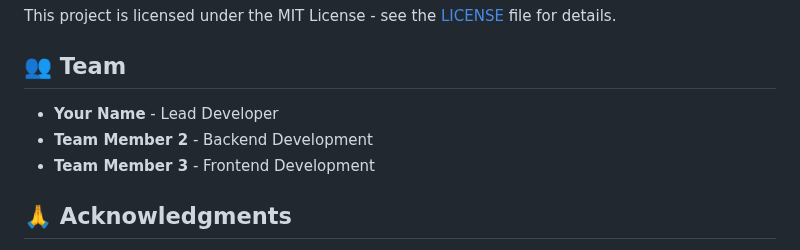
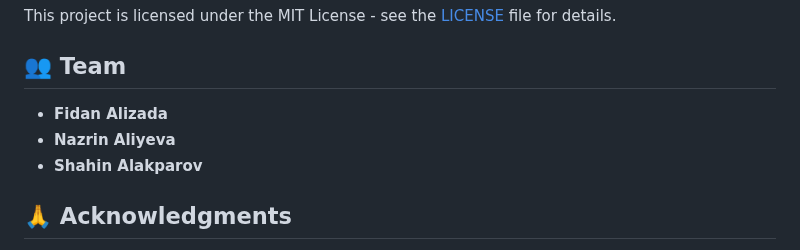
Before and after one commit to Lachi7/take-a-paw, a Markdown page: README.md, the part around the change. GitHub-like rendering.

Commit message:
.
Updated team members in the README.

```diff
--- a/README.md
+++ b/README.md
@@ -284,9 +284,9 @@ This project is licensed under the MIT License - see the [LICENSE](LICENSE) file
 
 ## 👥 Team
 
-- **Your Name** - Lead Developer
-- **Team Member 2** - Backend Development
-- **Team Member 3** - Frontend Development
+- **Fidan Alizada**
+- **Nazrin Aliyeva**
+- **Shahin Alakparov**
 
 ## 🙏 Acknowledgments
 
```
